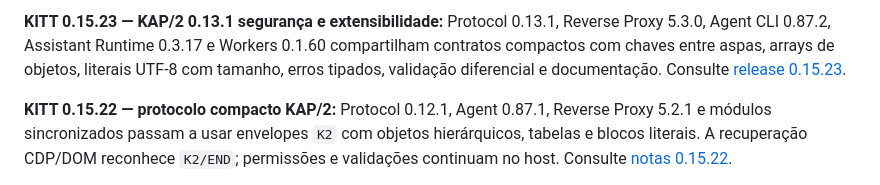
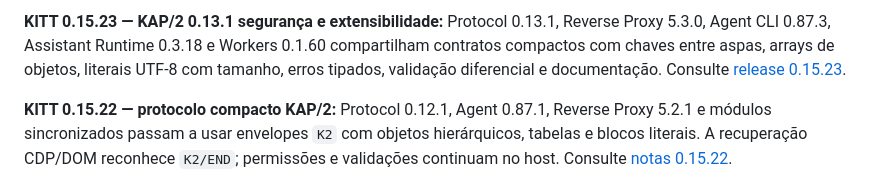
Before and after one commit to rfdetoni/kitt, a Markdown page: README.md, the part around the change. Rendered like a GitHub page.

Commit message:
docs(release): align browser gateway fix and updated Agent/Assistant versions

```diff
--- a/README.md
+++ b/README.md
@@ -1,4 +1,4 @@
-**KITT 0.15.23 — KAP/2 0.13.1 segurança e extensibilidade:** Protocol 0.13.1, Reverse Proxy 5.3.0, Agent CLI 0.87.2, Assistant Runtime 0.3.17 e Workers 0.1.60 compartilham contratos compactos com chaves entre aspas, arrays de objetos, literais UTF-8 com tamanho, erros tipados, validação diferencial e documentação. Consulte [release 0.15.23](docs/RELEASE_0.15.23.md).
+**KITT 0.15.23 — KAP/2 0.13.1 segurança e extensibilidade:** Protocol 0.13.1, Reverse Proxy 5.3.0, Agent CLI 0.87.3, Assistant Runtime 0.3.18 e Workers 0.1.60 compartilham contratos compactos com chaves entre aspas, arrays de objetos, literais UTF-8 com tamanho, erros tipados, validação diferencial e documentação. Consulte [release 0.15.23](docs/RELEASE_0.15.23.md).
 
 **KITT 0.15.22 — protocolo compacto KAP/2:** Protocol 0.12.1, Agent 0.87.1, Reverse Proxy 5.2.1 e módulos sincronizados passam a usar envelopes `K2` com objetos hierárquicos, tabelas e blocos literais. A recuperação CDP/DOM reconhece `K2/END`; permissões e validações continuam no host. Consulte [notas 0.15.22](docs/RELEASE_0.15.22.md).
 
```
